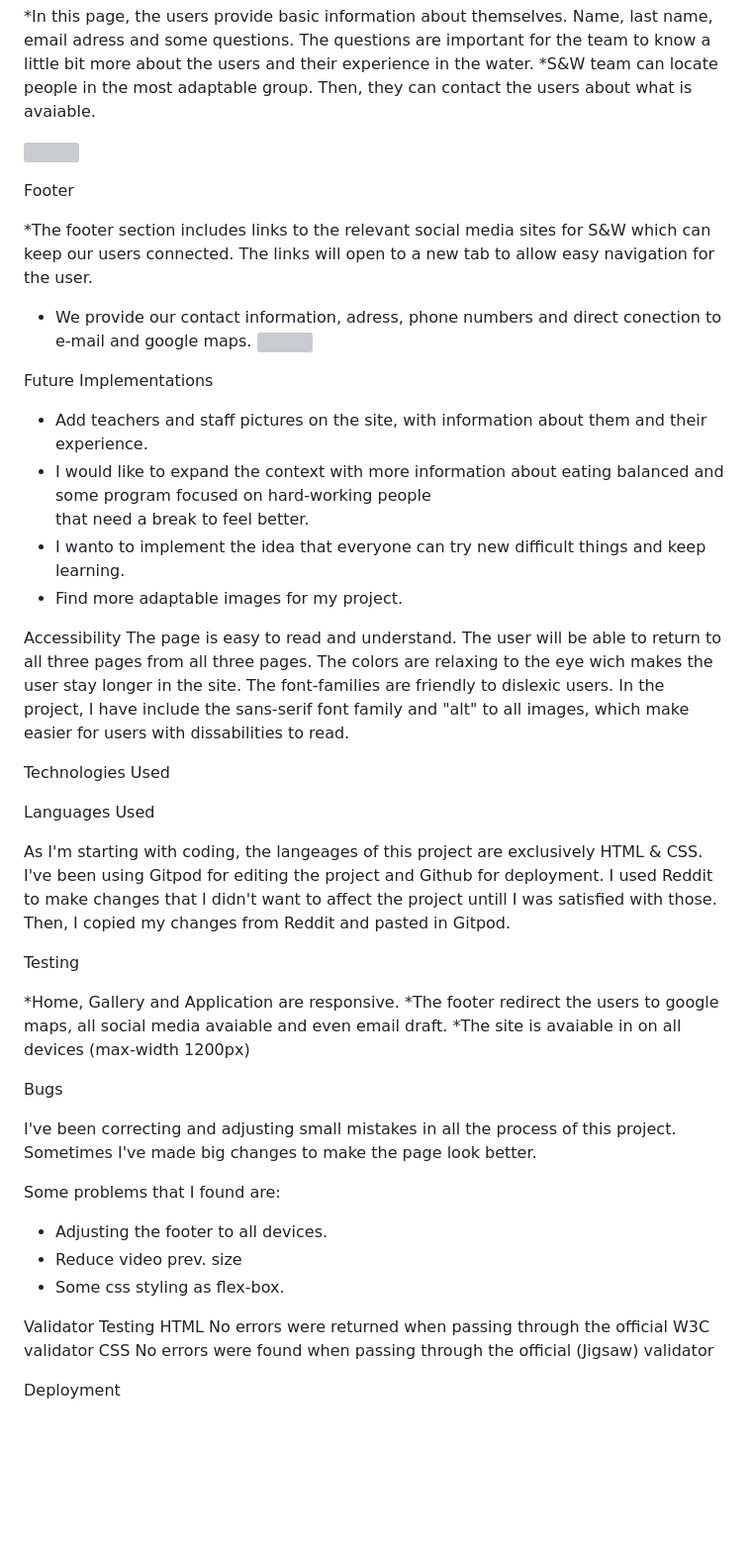
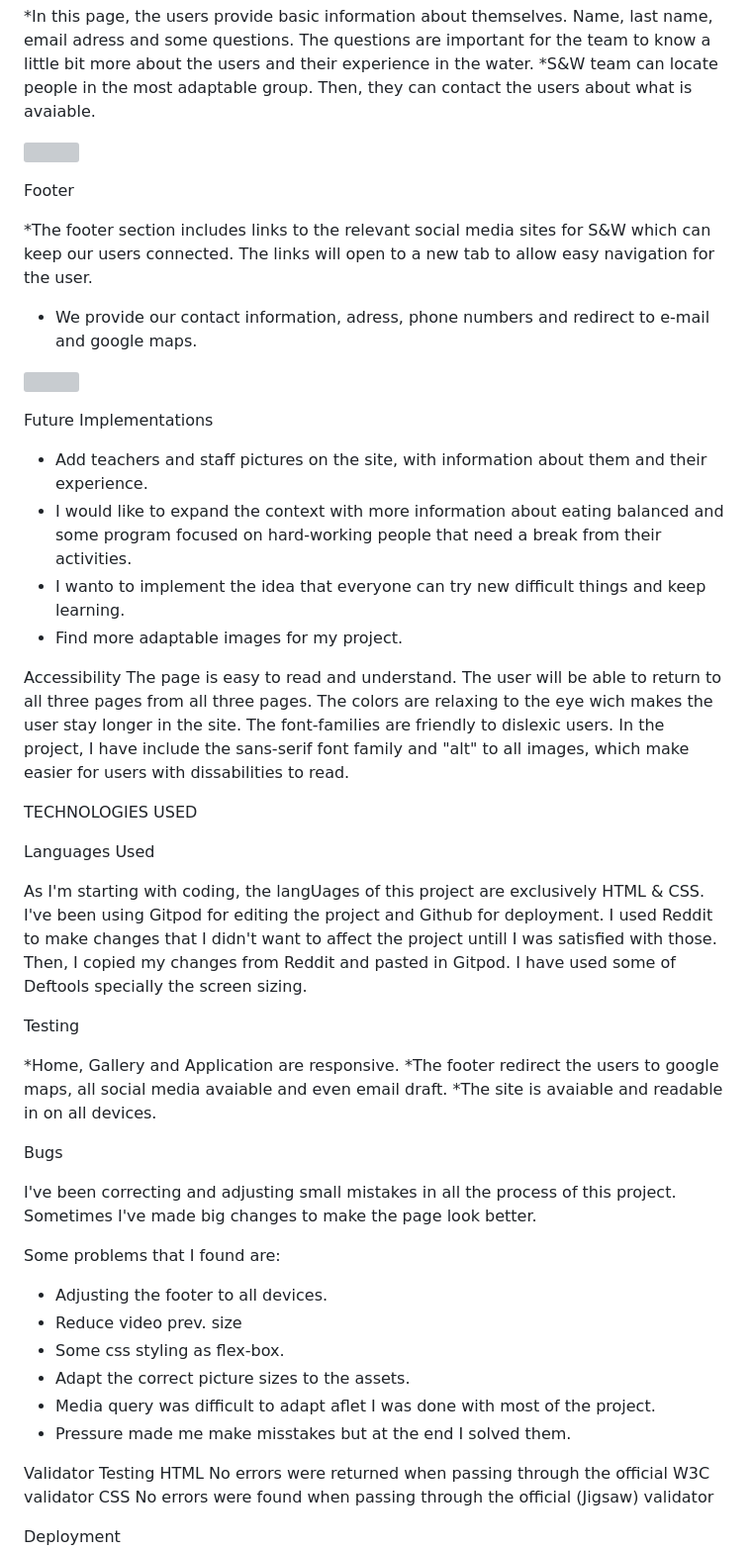
Before and after one commit to Quetzaly88/Surfing-and-Wellness, a Markdown page: README.md, the part around the change printed below. Shown: that part at 99% size. GitHub-like rendering; blank space fills up the shorter version; grey boxes are pictures that could not be loaded.

Commit message:
Add text to readme and erase img files that are not visible.

```diff
--- a/README.md
+++ b/README.md
@@ -71,39 +71,38 @@ Application Form
 *In this page, the users provide basic information about themselves. Name, last name, email adress and some questions. The questions are important for the team to know a little bit more about the users and their experience in the water.
 *S&W team can locate people in the most adaptable group. Then, they can contact the users about what is avaiable.
 
-
 ![](assets/README.files/application.webp)
 
 Footer
 
 *The footer section includes links to the relevant social media sites for S&W which can keep our users connected. The links will open to a new tab to allow easy navigation for the user.
-* We provide our contact information, adress, phone numbers and direct conection to e-mail and google maps.
+* We provide our contact information, adress, phone numbers and redirect to e-mail and google maps.
+
 ![](assets/README.files/footer.webp)
 
 Future Implementations
 - Add teachers and staff pictures on the site, with information about them and their experience.
-- I would like to expand the context with more information about eating balanced and some program focused on hard-working people
-  that need a break to feel better.
+- I would like to expand the context with more information about eating balanced and some program focused on hard-working people that need a break from their activities.
 - I wanto to implement the idea that everyone can try new difficult things and keep learning.
 - Find more adaptable images for my project.
-
 
 Accessibility
 The page is easy to read and understand. The user will be able to return to all three pages from all three pages. The colors are relaxing to the eye wich makes the user stay longer in the site. The font-families are friendly to dislexic users. In the project, I have include the sans-serif font family and "alt" to all images, which make easier for users with dissabilities to read.
 
-Technologies Used
+TECHNOLOGIES USED
 
 Languages Used
 
-As I'm starting with coding, the langeages of this project are exclusively HTML & CSS.
+As I'm starting with coding, the langUages of this project are exclusively HTML & CSS.
 I've been using Gitpod for editing the project and Github for deployment.
 I used Reddit to make changes that I didn't want to affect the project untill I was satisfied with those. Then, I copied my changes from Reddit and pasted in Gitpod.
+I have used some of Deftools specially the screen sizing.
 
 Testing
 
 *Home, Gallery and Application are responsive.
 *The footer redirect the users to google maps, all social media avaiable and even email draft.
-*The site is avaiable in on all devices (max-width 1200px)
+*The site is avaiable and readable in on all devices.
 
 Bugs
 
@@ -114,6 +113,9 @@ Some problems that I found are:
 - Adjusting the footer to all devices.
 - Reduce video prev. size
 - Some css styling as flex-box.
+- Adapt the correct picture sizes to the assets.
+- Media query was difficult to adapt aflet I was done with most of the project.
+- Pressure made me make misstakes but at the end I solved them.
 
 
 Validator Testing
```
Also changed, not shown: other parts of README.md (+7 -9 lines).
